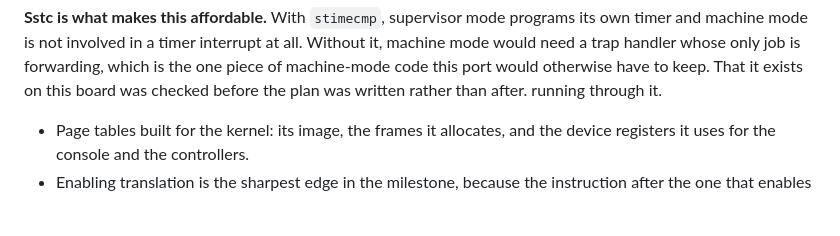
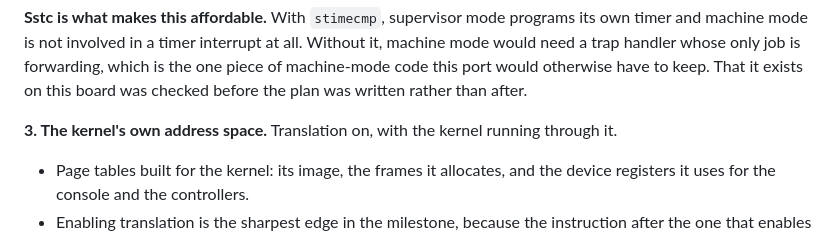
Before and after one commit to OrangeTide/nyctos, a Markdown page: docs/ROADMAP.md, the part around the change. Rendered like a GitHub page; blank space fills up the shorter version.

Commit message:
Restore the stage 3 heading that the stage 2 edit ate
The awk that marked stage 2 built consumed one line too many and took the
heading of the stage after it.

```diff
--- a/docs/ROADMAP.md
+++ b/docs/ROADMAP.md
@@ -1230,6 +1230,8 @@ interrupt at all. Without it, machine mode would need a trap handler
 whose only job is forwarding, which is the one piece of machine-mode
 code this port would otherwise have to keep. That it exists on this
 board was checked before the plan was written rather than after.
+
+**3. The kernel's own address space.** Translation on, with the kernel
 running through it.
 
 - Page tables built for the kernel: its image, the frames it allocates,
```
